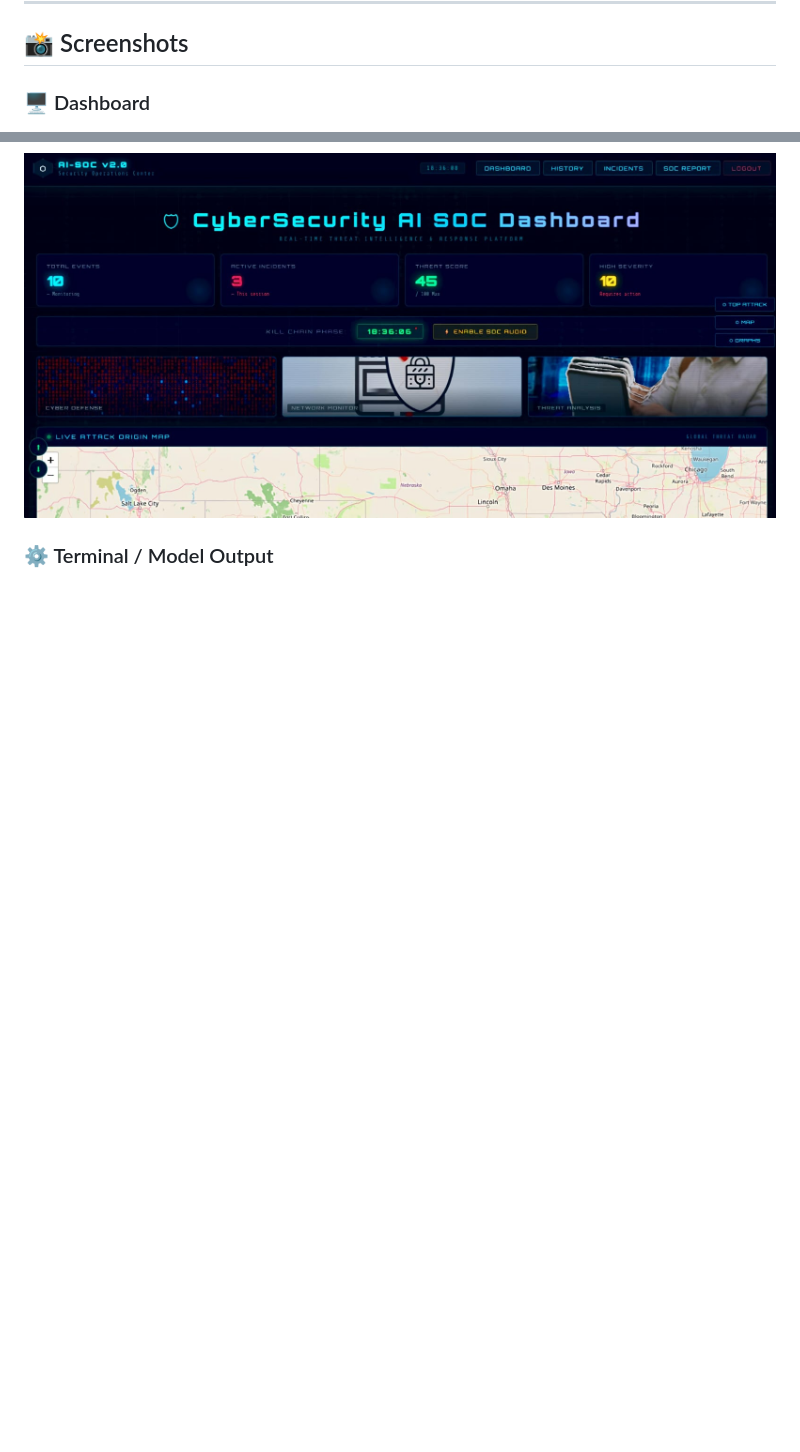
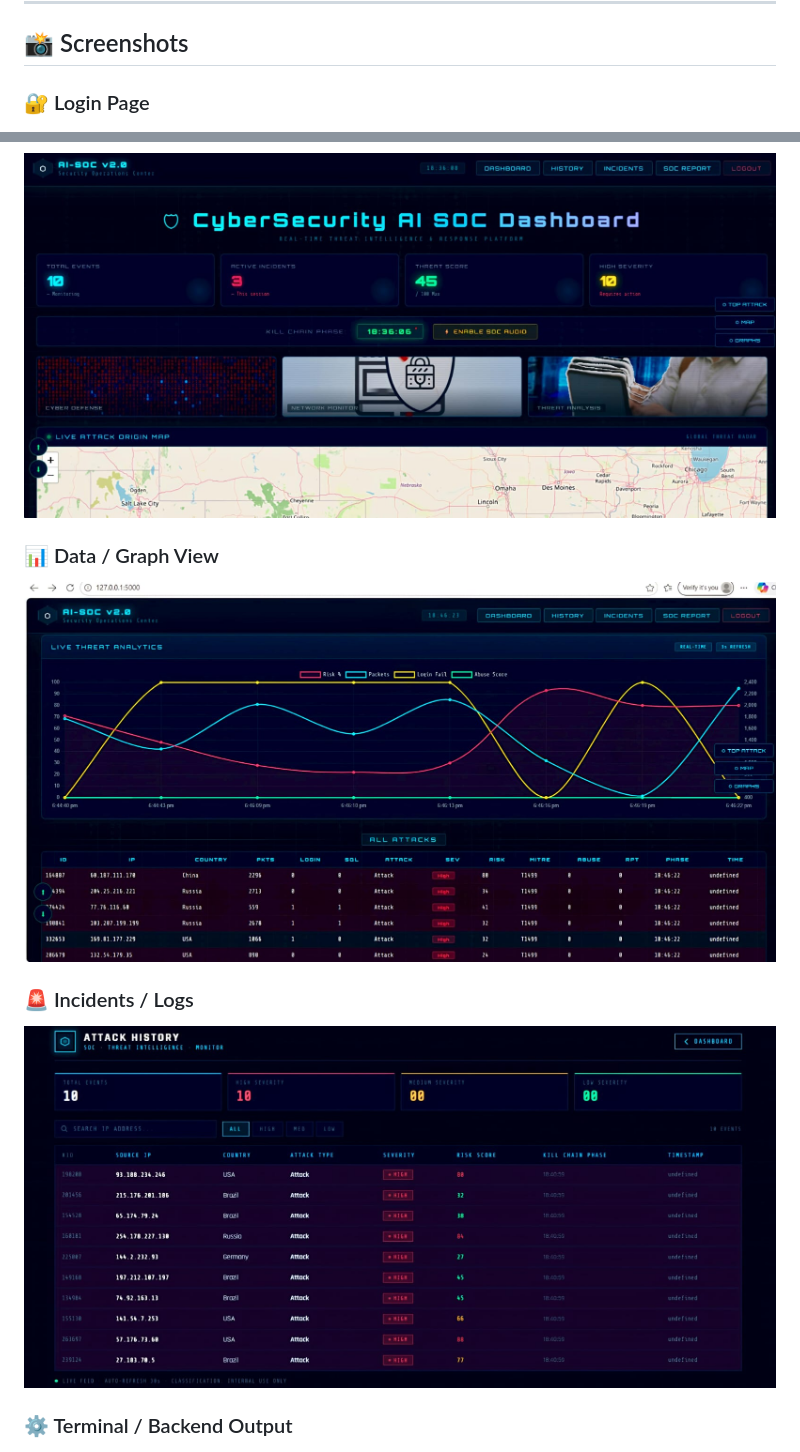
Before and after one commit to ManyaSohan/AI-SOC-Platform, a Markdown page: README.md, 2 parts joined by grey strips. Rendered like a GitHub page; blank space fills up the shorter version.

```diff
--- a/README.md
+++ b/README.md
@@ -308,6 +308,7 @@ AI-SOC-Platform/
 
 ## 📸 Screenshots
 
-### 🖥️ Dashboard
+
+### 🔐 Login Page
 ![Dashboard](screenshots/a.png)
 
@@ -321,4 +316,10 @@ AI-SOC-Platform/
 ![Login](screenshots/b.png)
 
-### ⚙️ Terminal / Model Output
+### 📊 Data / Graph View
+![Graph](screenshots/c.png)
+
+### 🚨 Incidents / Logs
+![Incidents](screenshots/d.png)
+
+### ⚙️ Terminal / Backend Output
 ![Terminal](screenshots/e.png)
```
Also changed, not shown: other parts of README.md (+1 -7 lines).
